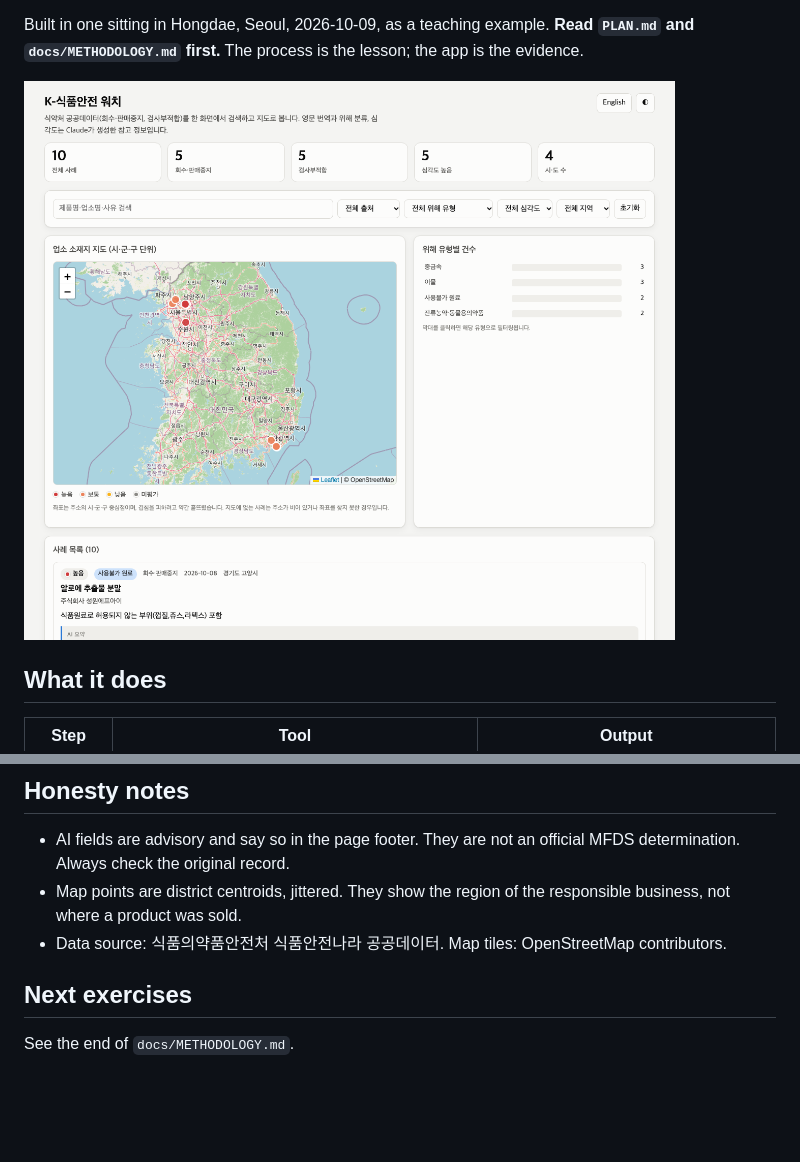
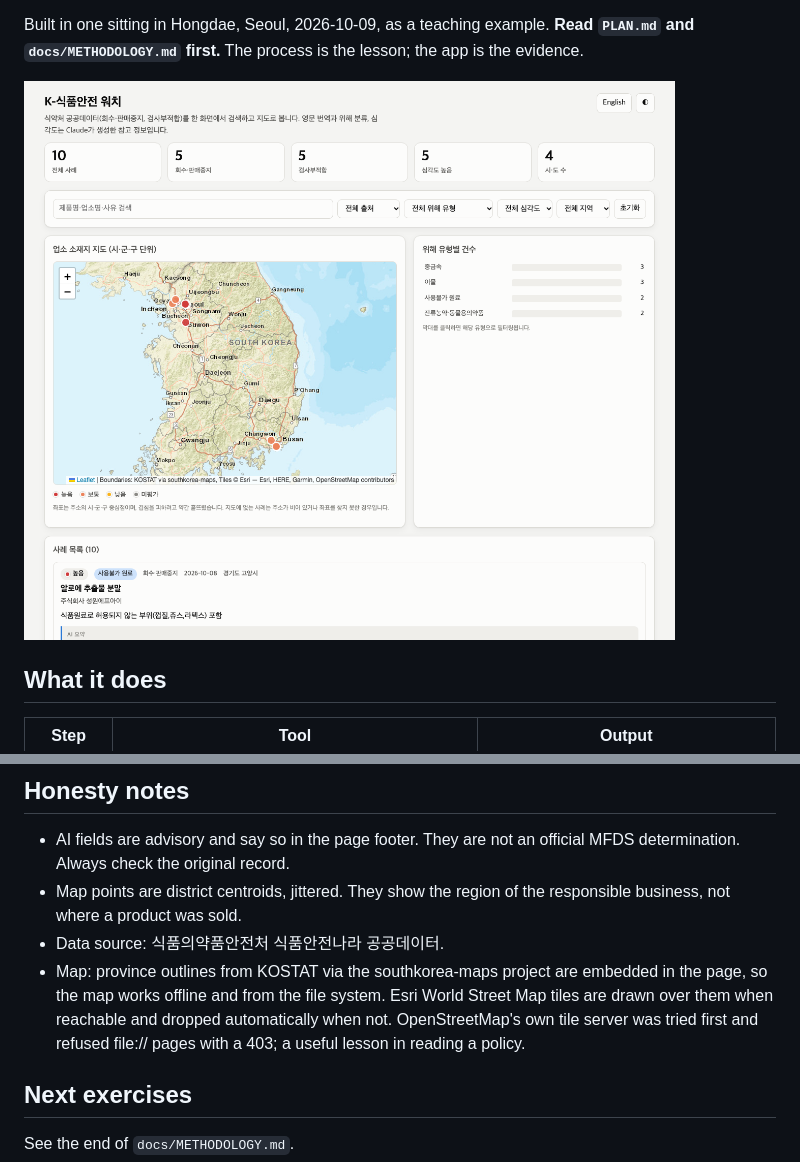
Before and after one commit to robertdcurrier/korean_food_safety, a Markdown page: README.md, 2 parts joined by grey strips. Rendered like a GitHub page; pictures changed too: docs/screenshots/report_ko.png; blank space fills up the shorter version.

```diff
--- a/README.md
+++ b/README.md
@@ -104,8 +104,13 @@ python -m unittest discover -s tests -v
   an official MFDS determination. Always check the original record.
 - Map points are district centroids, jittered. They show the region
   of the responsible business, not where a product was sold.
-- Data source: 식품의약품안전처 식품안전나라 공공데이터. Map tiles:
-  OpenStreetMap contributors.
+- Data source: 식품의약품안전처 식품안전나라 공공데이터.
+- Map: province outlines from KOSTAT via the southkorea-maps
+  project are embedded in the page, so the map works offline and
+  from the file system. Esri World Street Map tiles are drawn over
+  them when reachable and dropped automatically when not.
+  OpenStreetMap's own tile server was tried first and refused
+  file:// pages with a 403; a useful lesson in reading a policy.
 
 ## Next exercises
 
```
Also changed, not shown: CLAUDE.md (+2 -0 lines), PLAN.md (+3 -0 lines), docs/screenshots/report_en_dark.png, 5 other files.
